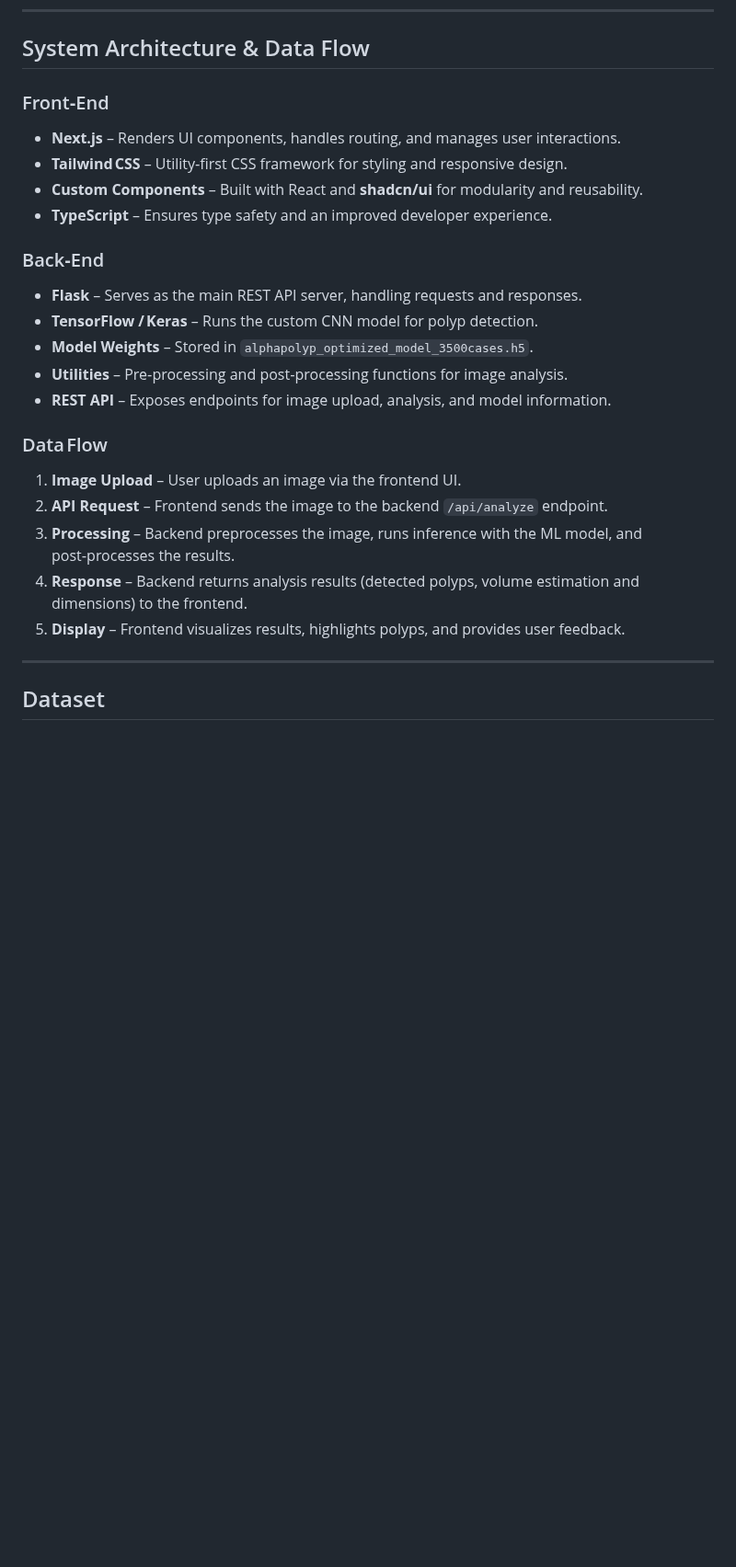
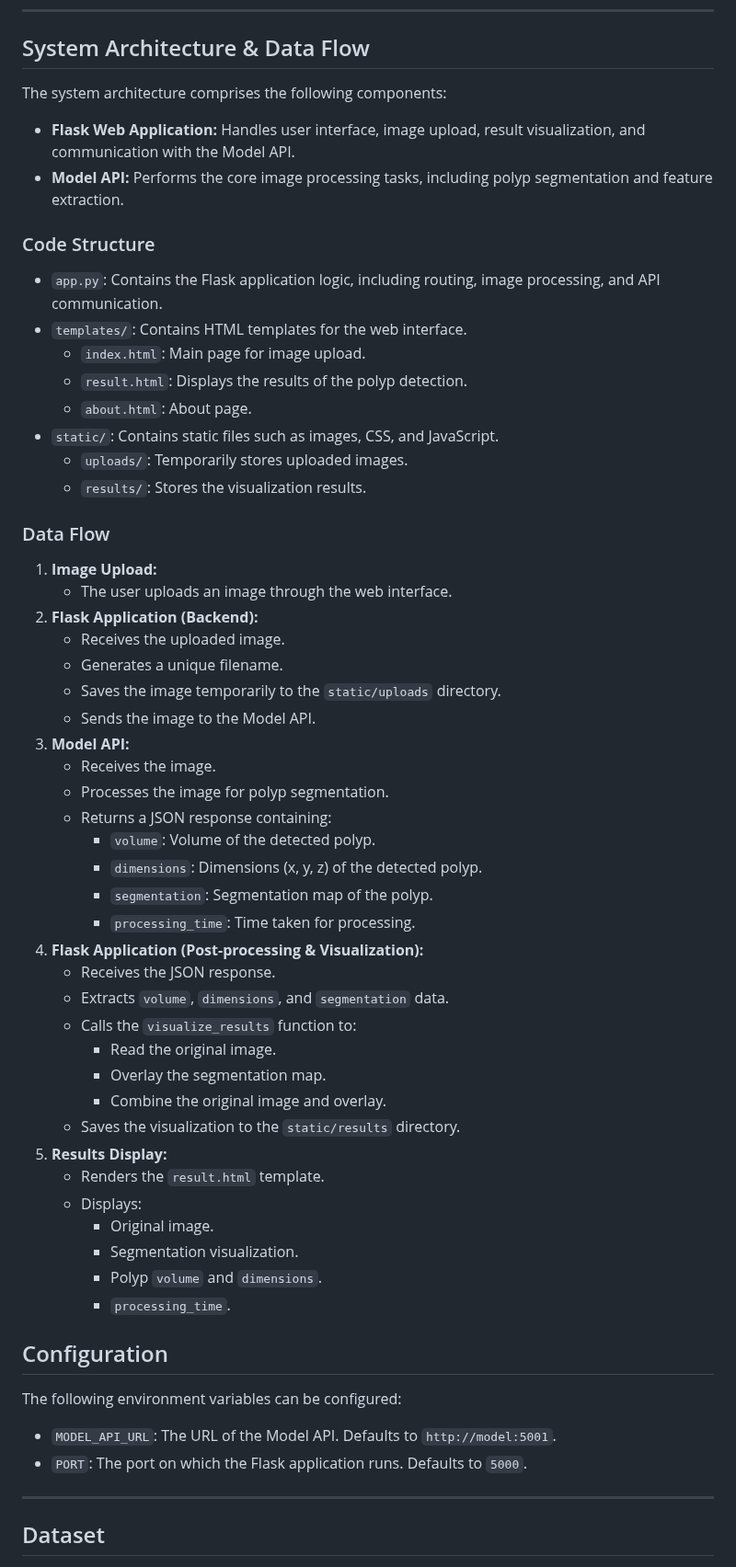
Before and after one commit to LineIntegralx/AlphaPolyp, a Markdown page: documentation.md, the part around the change. Shown at 92% size. Drawn GitHub-style; blank space fills up the shorter version.

```diff
--- a/documentation.md
+++ b/documentation.md
@@ -11,28 +11,58 @@ In clinical workflow this eliminates the extra CT‑colonography step currently
 
 ## System Architecture & Data Flow
 
-### Front‑End
+The system architecture comprises the following components:
 
-- **Next.js** – Renders UI components, handles routing, and manages user interactions.
-- **Tailwind CSS** – Utility‑first CSS framework for styling and responsive design.
-- **Custom Components** – Built with React and **shadcn/ui** for modularity and reusability.
-- **TypeScript** – Ensures type safety and an improved developer experience.
+*   **Flask Web Application:** Handles user interface, image upload, result visualization, and communication with the Model API.
+*   **Model API:** Performs the core image processing tasks, including polyp segmentation and feature extraction.
+### Code Structure
+*   `app.py`: Contains the Flask application logic, including routing, image processing, and API communication.
+*   `templates/`: Contains HTML templates for the web interface.
+    *   `index.html`: Main page for image upload.
+    *   `result.html`: Displays the results of the polyp detection.
+    *   `about.html`: About page.
+*   `static/`: Contains static files such as images, CSS, and JavaScript.
+    *   `uploads/`: Temporarily stores uploaded images.
+    *   `results/`: Stores the visualization results.
+### Data Flow
 
-### Back‑End
+1.  **Image Upload:**
+    *   The user uploads an image through the web interface.
+2.  **Flask Application (Backend):**
+    *   Receives the uploaded image.
+    *   Generates a unique filename.
+    *   Saves the image temporarily to the `static/uploads` directory.
+    *   Sends the image to the Model API.
+3.  **Model API:**
+    *   Receives the image.
+    *   Processes the image for polyp segmentation.
+    *   Returns a JSON response containing:
+        *   `volume`: Volume of the detected polyp.
+        *   `dimensions`: Dimensions (x, y, z) of the detected polyp.
+        *   `segmentation`: Segmentation map of the polyp.
+        *   `processing_time`: Time taken for processing.
+4.  **Flask Application (Post-processing & Visualization):**
+    *   Receives the JSON response.
+    *   Extracts `volume`, `dimensions`, and `segmentation` data.
+    *   Calls the `visualize_results` function to:
+        *   Read the original image.
+        *   Overlay the segmentation map.
+        *   Combine the original image and overlay.
+    *   Saves the visualization to the `static/results` directory.
+5.  **Results Display:**
+    *   Renders the `result.html` template.
+    *   Displays:
+        *   Original image.
+        *   Segmentation visualization.
+        *   Polyp `volume` and `dimensions`.
+        *   `processing_time`.
 
-- **Flask** – Serves as the main REST API server, handling requests and responses.
-- **TensorFlow / Keras** – Runs the custom CNN model for polyp detection.
-- **Model Weights** – Stored in `alphapolyp_optimized_model_3500cases.h5`.
-- **Utilities** – Pre‑processing and post‑processing functions for image analysis.
-- **REST API** – Exposes endpoints for image upload, analysis, and model information.
+## Configuration
 
-### Data Flow
+The following environment variables can be configured:
 
-1. **Image Upload** – User uploads an image via the frontend UI.
-2. **API Request** – Frontend sends the image to the backend `/api/analyze` endpoint.
-3. **Processing** – Backend preprocesses the image, runs inference with the ML model, and post‑processes the results.
-4. **Response** – Backend returns analysis results (detected polyps, volume estimation and dimensions) to the frontend.
-5. **Display** – Frontend visualizes results, highlights polyps, and provides user feedback.
+*   `MODEL_API_URL`: The URL of the Model API. Defaults to `http://model:5001`.
+*   `PORT`: The port on which the Flask application runs. Defaults to `5000`.
 
 ---
 
```
Also changed, not shown: README.md (+41 -41 lines).
